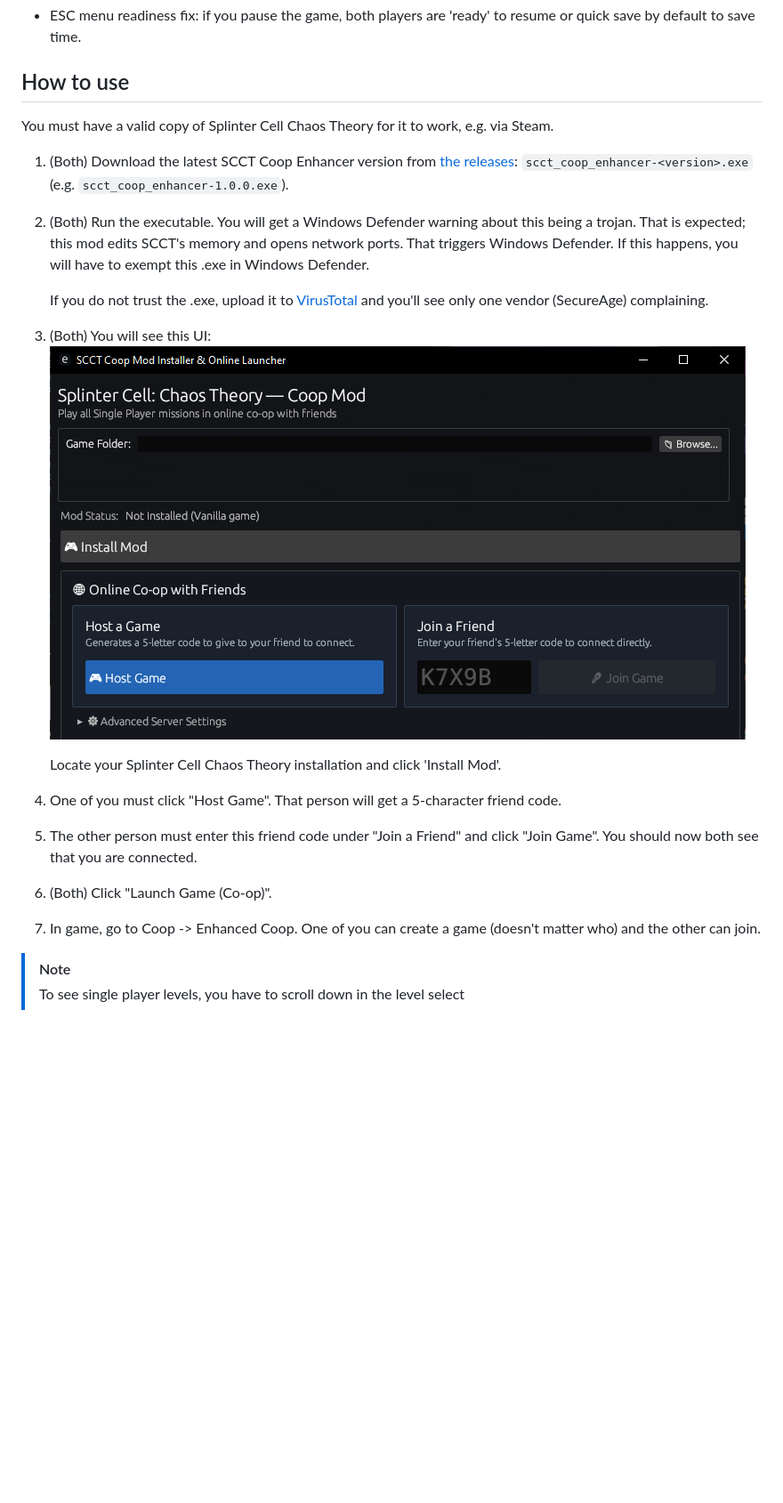
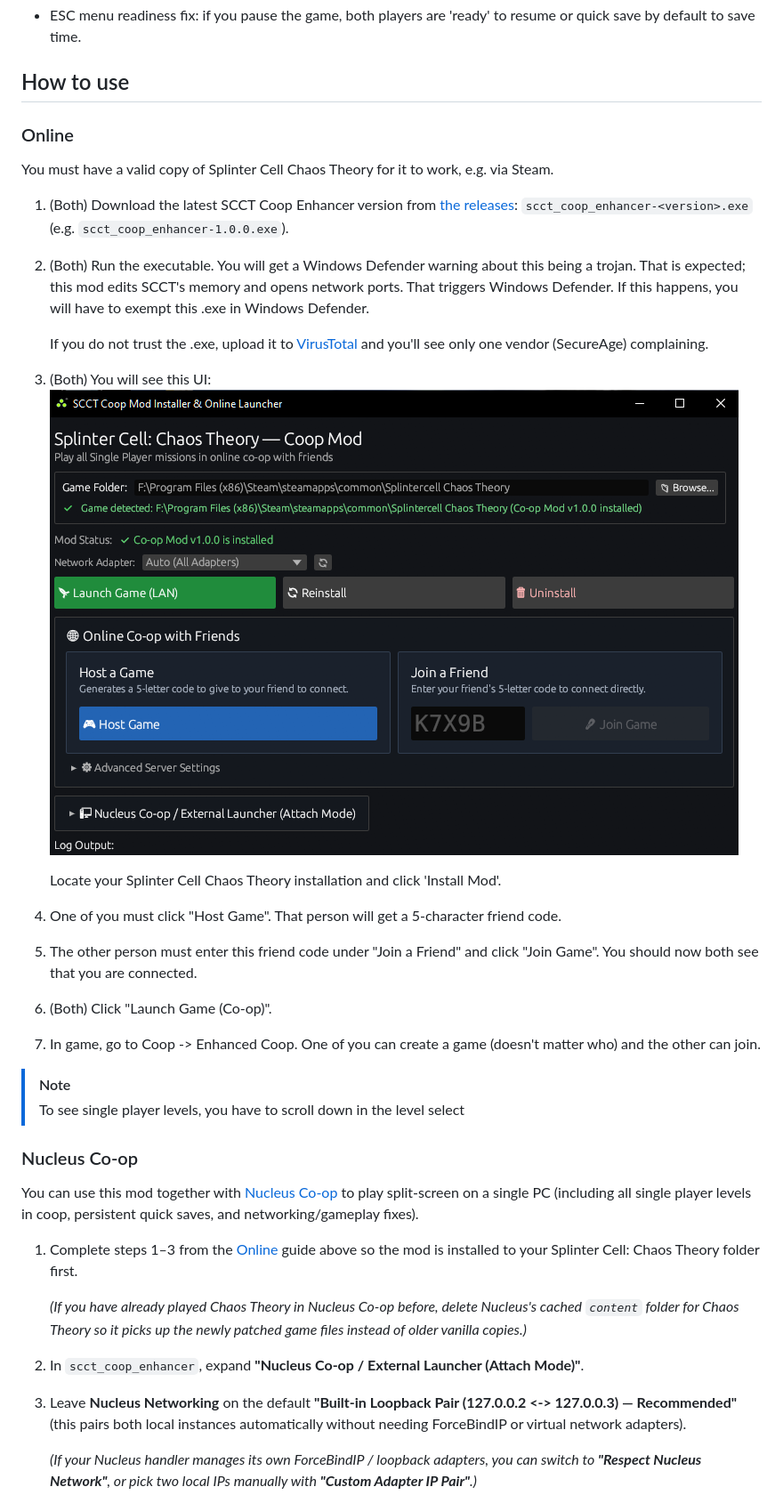
Before and after one commit to sholtrop/scct_enhanced_coop, a Markdown page: README.md, the part around one of its changes. Shown at 89% size. Drawn GitHub-style; pictures changed too: images/coop_mod_ui.png; blank space fills up the shorter version.

Commit message:
update README with nucleus co-op instructions

```diff
--- a/README.md
+++ b/README.md
@@ -24,6 +24,8 @@ All features:
 
 ## How to use
 
+### Online
+
 You must have a valid copy of Splinter Cell Chaos Theory for it to work, e.g. via Steam.
 
 1. (Both) Download the latest SCCT Coop Enhancer version from [the releases](https://github.com/sholtrop/scct_enhanced_coop/releases):
@@ -47,3 +49,18 @@ You must have a valid copy of Splinter Cell Chaos Theory for it to work, e.g. vi
 
 > [!NOTE]
 > To see single player levels, you have to scroll down in the level select
+
+### Nucleus Co-op
+
+You can use this mod together with [Nucleus Co-op](https://www.splitscreen.me/) to play split-screen on a single PC (including all single player levels in coop, persistent quick saves, and networking/gameplay fixes).
+
+1. Complete steps 1–3 from the [Online](#online) guide above so the mod is installed to your Splinter Cell: Chaos Theory folder first.
+
+   *(If you have already played Chaos Theory in Nucleus Co-op before, delete Nucleus's cached `content` folder for Chaos Theory so it picks up the newly patched game files instead of older vanilla copies.)*
+
+2. In `scct_coop_enhancer`, expand **"Nucleus Co-op / External Launcher (Attach Mode)"**.
+
+3. Leave **Nucleus Networking** on the default **"Built-in Loopback Pair (127.0.0.2 <-> 127.0.0.3) — Recommended"** (this pairs both local instances automatically without needing ForceBindIP or virtual network adapters).
+
+   *(If your Nucleus handler manages its own ForceBindIP / loopback adapters, you can switch to **"Respect Nucleus Network"**, or pick two local IPs manually with **"Custom Adapter IP Pair"**.)*
+
```
Also changed, not shown: other parts of README.md (+10 -0 lines).
